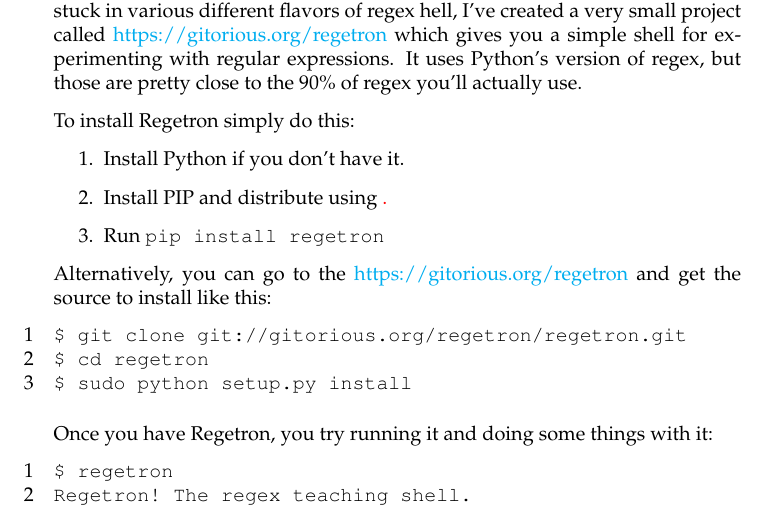
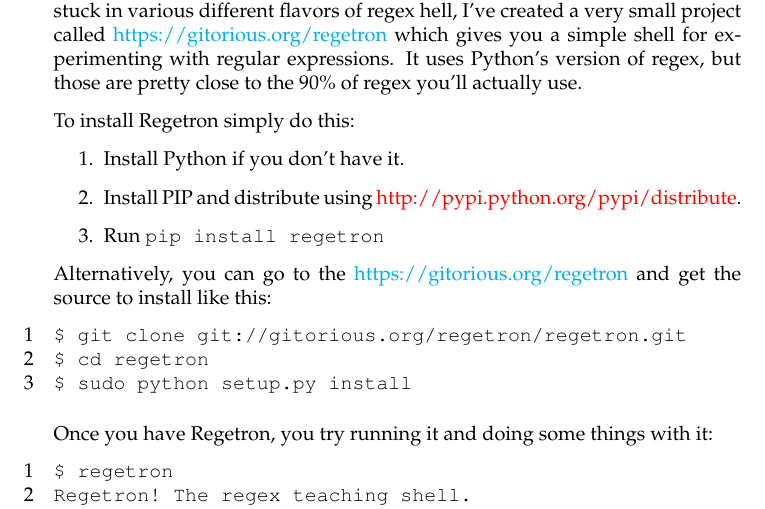
Before and after one commit to zedz/lrethw-cn, a LaTeX book (book.tex, which reads ex0.tex): part of page 17 of 125, cut so that both start at the same text. Compiled offline with pdfLaTeX.

Commit message:
Bad link.

```diff
--- a/ex0.tex
+++ b/ex0.tex
@@ -12,7 +12,7 @@
 
 \begin{enumerate}
 \item Install Python if you don't have it.
-\item Install PIP and distribute using \href{http://pypi.python.org/pypi/distribute}.
+\item Install PIP and distribute using \href{http://pypi.python.org/pypi/distribute}{http://pypi.python.org/pypi/distribute}.
 \item Run \verb|pip install regetron|
 \end{enumerate}
 
```
